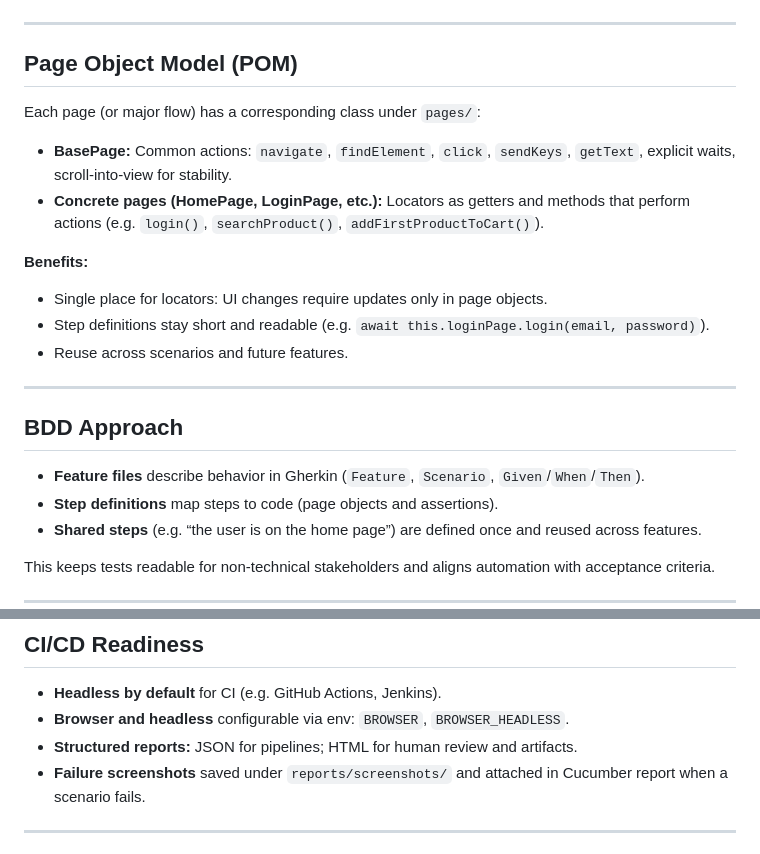
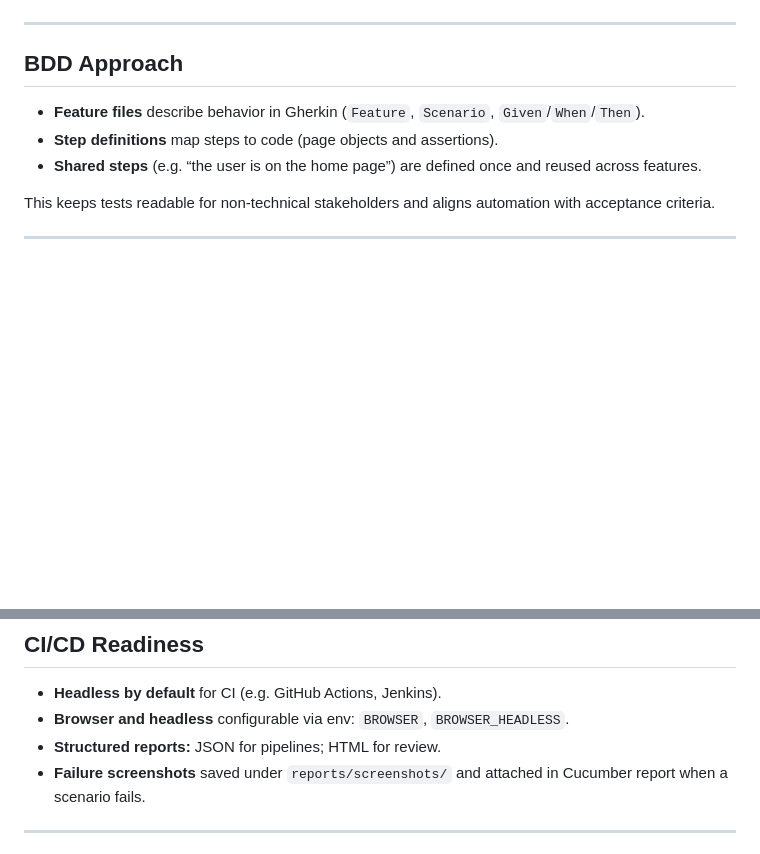
Before and after one commit to mojsun/Cucumber-BDD-Automation-Framework-JavaScript-Selenium-, a Markdown page: README.md, 2 parts joined by grey strips. GitHub-like rendering; blank space fills up the shorter version.

```diff
--- a/README.md
+++ b/README.md
@@ -136,19 +136,6 @@ After running `npm run test:report`, open `reports/cucumber-report.html` in a br
 
 ---
 
-## Page Object Model (POM)
-
-Each page (or major flow) has a corresponding class under `pages/`:
-
-- **BasePage:** Common actions: `navigate`, `findElement`, `click`, `sendKeys`, `getText`, explicit waits, scroll-into-view for stability.
-- **Concrete pages (HomePage, LoginPage, etc.):** Locators as getters and methods that perform actions (e.g. `login()`, `searchProduct()`, `addFirstProductToCart()`).
-
-**Benefits:**
-- Single place for locators: UI changes require updates only in page objects.
-- Step definitions stay short and readable (e.g. `await this.loginPage.login(email, password)`).
-- Reuse across scenarios and future features.
-
----
 
 ## BDD Approach
 
@@ -164,7 +151,7 @@ This keeps tests readable for non-technical stakeholders and aligns automation w
 
 - **Headless by default** for CI (e.g. GitHub Actions, Jenkins).
 - **Browser and headless** configurable via env: `BROWSER`, `BROWSER_HEADLESS`.
-- **Structured reports:** JSON for pipelines; HTML for human review and artifacts.
+- **Structured reports:** JSON for pipelines; HTML for review.
 - **Failure screenshots** saved under `reports/screenshots/` and attached in Cucumber report when a scenario fails.
 
 ---
```
